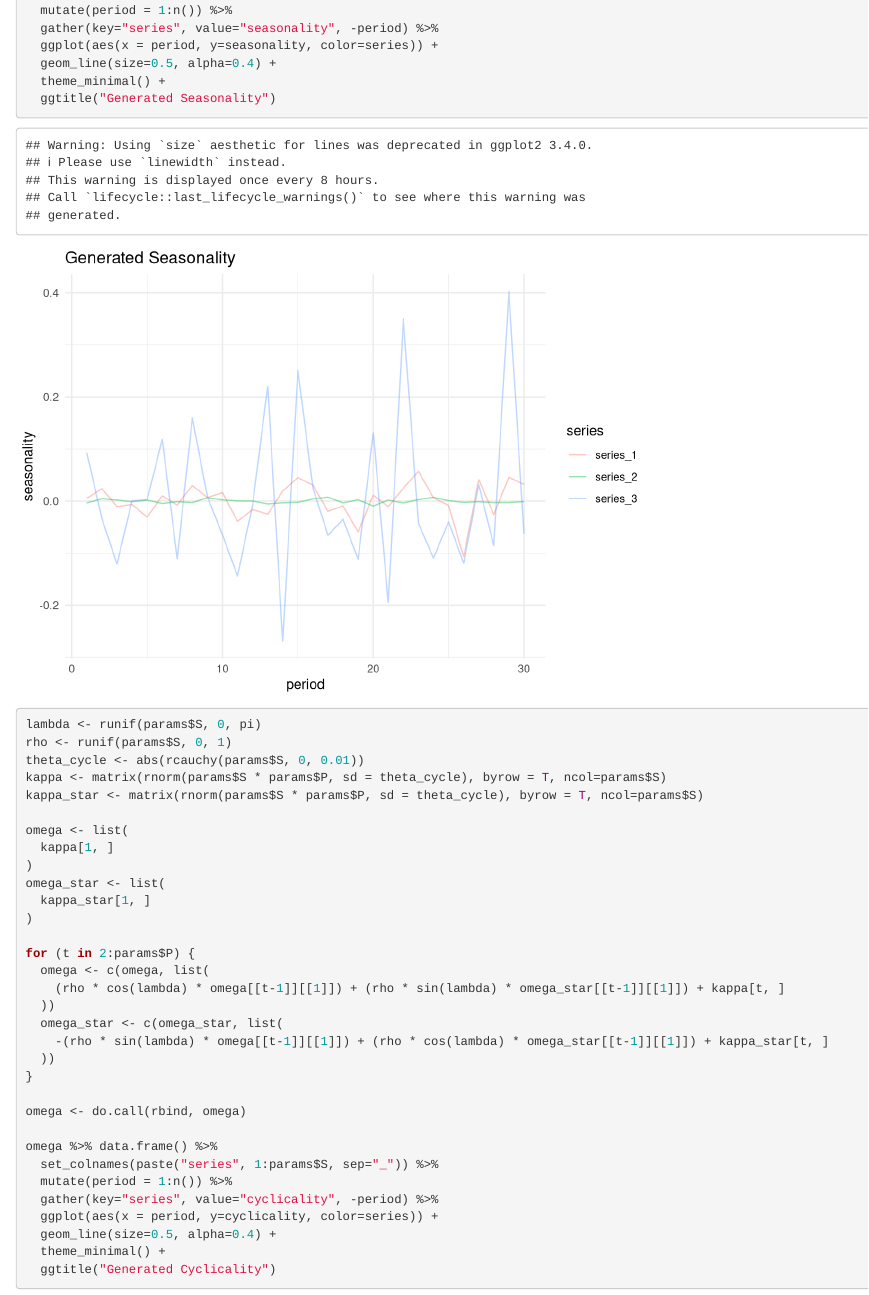
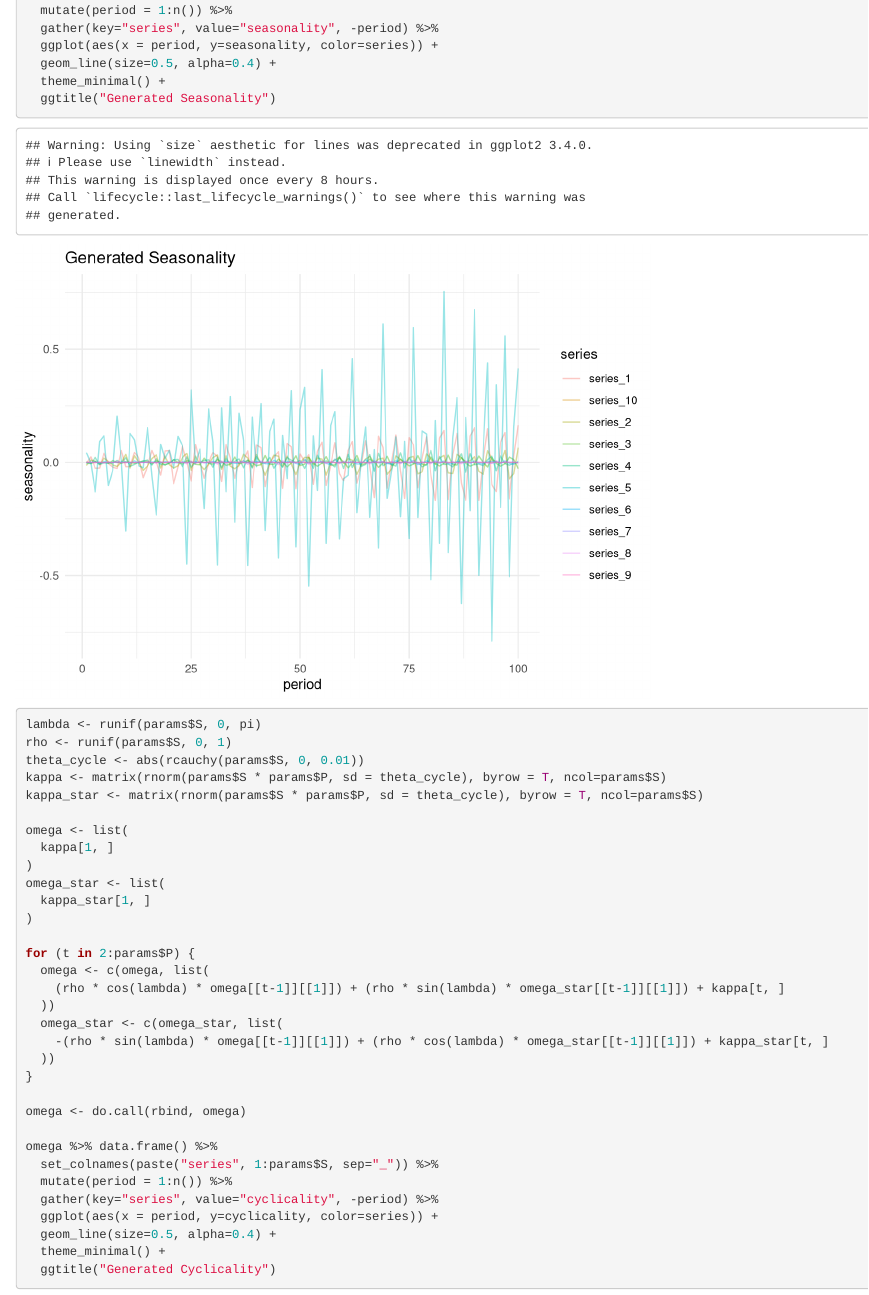
Before and after one commit to elbamos/mbsts, an R Markdown document (generate.Rmd): the page in a window 1100 px wide, from 1650 px down. Rendered offline with R 4.5, knitr and Pandoc, with nearby package versions; some code elsewhere in the file could not run offline.

Commit message:
Minor tinkers to generation

```diff
--- a/generate.Rmd
+++ b/generate.Rmd
@@ -4,9 +4,9 @@ author: "Amos B. Elberg"
 date: "2/7/2019"
 output: html_document
 params:
-  N: 500
-  S: 3
-  P: 30
+  N: 2000
+  S: 10
+  P: 100
   F: 2
   periods_to_predict: 15
   p: 2
```
Also changed, not shown: generate.Rmd (5 more changed lines).
